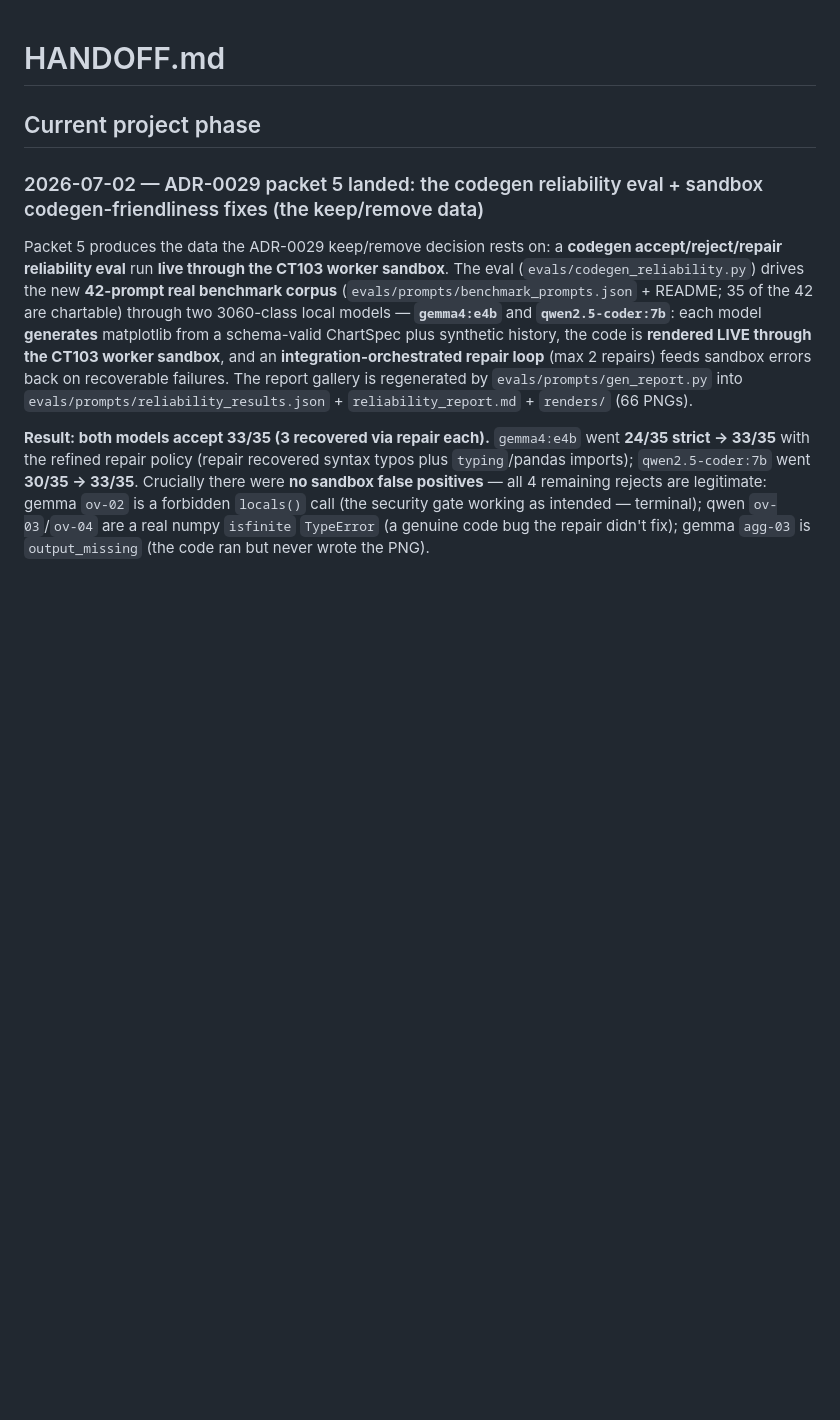
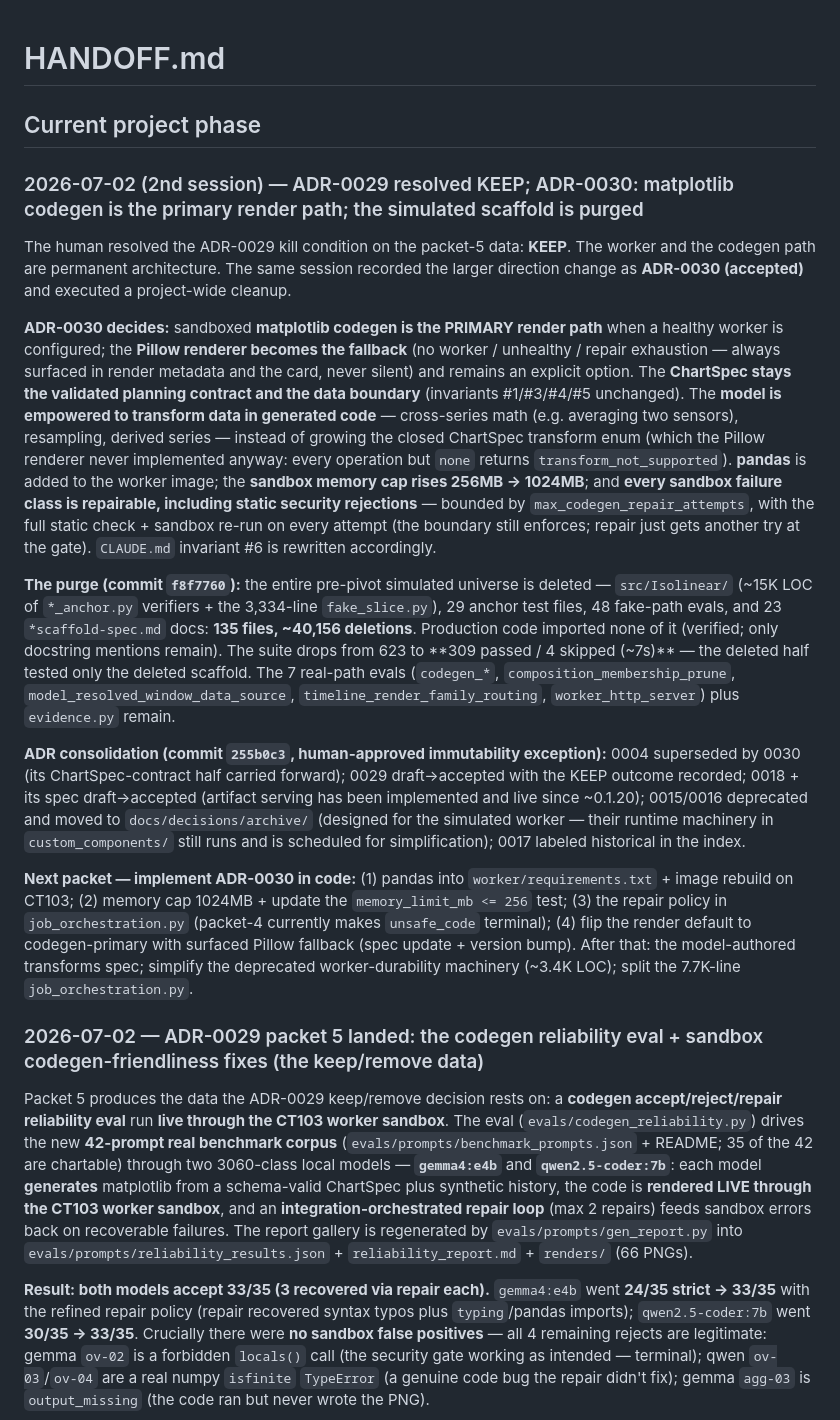
Before and after one commit to colinwinslow/Isolinear, a Markdown page: HANDOFF.md, the part around the change. Drawn GitHub-style; blank space fills up the shorter version.

```diff
--- a/HANDOFF.md
+++ b/HANDOFF.md
@@ -1,6 +1,57 @@
 # HANDOFF.md
 
 ## Current project phase
+
+### 2026-07-02 (2nd session) — ADR-0029 resolved KEEP; ADR-0030: matplotlib codegen is the primary render path; the simulated scaffold is purged
+
+The human resolved the ADR-0029 kill condition on the packet-5 data: **KEEP**.
+The worker and the codegen path are permanent architecture. The same session
+recorded the larger direction change as **ADR-0030 (accepted)** and executed a
+project-wide cleanup.
+
+**ADR-0030 decides:** sandboxed **matplotlib codegen is the PRIMARY render
+path** when a healthy worker is configured; the **Pillow renderer becomes the
+fallback** (no worker / unhealthy / repair exhaustion — always surfaced in
+render metadata and the card, never silent) and remains an explicit option.
+The **ChartSpec stays the validated planning contract and the data boundary**
+(invariants #1/#3/#4/#5 unchanged). The **model is empowered to transform data
+in generated code** — cross-series math (e.g. averaging two sensors),
+resampling, derived series — instead of growing the closed ChartSpec transform
+enum (which the Pillow renderer never implemented anyway: every operation but
+`none` returns `transform_not_supported`). **pandas** is added to the worker
+image; the **sandbox memory cap rises 256MB → 1024MB**; and **every sandbox
+failure class is repairable, including static security rejections** — bounded
+by `max_codegen_repair_attempts`, with the full static check + sandbox re-run
+on every attempt (the boundary still enforces; repair just gets another try at
+the gate). `CLAUDE.md` invariant #6 is rewritten accordingly.
+
+**The purge (commit `f8f7760`):** the entire pre-pivot simulated universe is
+deleted — `src/Isolinear/` (~15K LOC of `*_anchor.py` verifiers + the
+3,334-line `fake_slice.py`), 29 anchor test files, 48 fake-path evals, and 23
+`*scaffold-spec.md` docs: **135 files, ~40,156 deletions**. Production code
+imported none of it (verified; only docstring mentions remain). The suite drops
+from 623 to **309 passed / 4 skipped (~7s)** — the deleted half tested only the
+deleted scaffold. The 7 real-path evals (`codegen_*`,
+`composition_membership_prune`, `model_resolved_window_data_source`,
+`timeline_render_family_routing`, `worker_http_server`) plus `evidence.py`
+remain.
+
+**ADR consolidation (commit `255b0c3`, human-approved immutability exception):**
+0004 superseded by 0030 (its ChartSpec-contract half carried forward); 0029
+draft→accepted with the KEEP outcome recorded; 0018 + its spec draft→accepted
+(artifact serving has been implemented and live since ~0.1.20); 0015/0016
+deprecated and moved to `docs/decisions/archive/` (designed for the simulated
+worker — their runtime machinery in `custom_components/` still runs and is
+scheduled for simplification); 0017 labeled historical in the index.
+
+**Next packet — implement ADR-0030 in code:** (1) pandas into
+`worker/requirements.txt` + image rebuild on CT103; (2) memory cap 1024MB +
+update the `memory_limit_mb <= 256` test; (3) the repair policy in
+`job_orchestration.py` (packet-4 currently makes `unsafe_code` terminal);
+(4) flip the render default to codegen-primary with surfaced Pillow fallback
+(spec update + version bump). After that: the model-authored transforms spec;
+simplify the deprecated worker-durability machinery (~3.4K LOC); split the
+7.7K-line `job_orchestration.py`.
 
 ### 2026-07-02 — ADR-0029 packet 5 landed: the codegen reliability eval + sandbox codegen-friendliness fixes (the keep/remove data)
 
```
Also changed, not shown: STATUS.md (+22 -16 lines).
